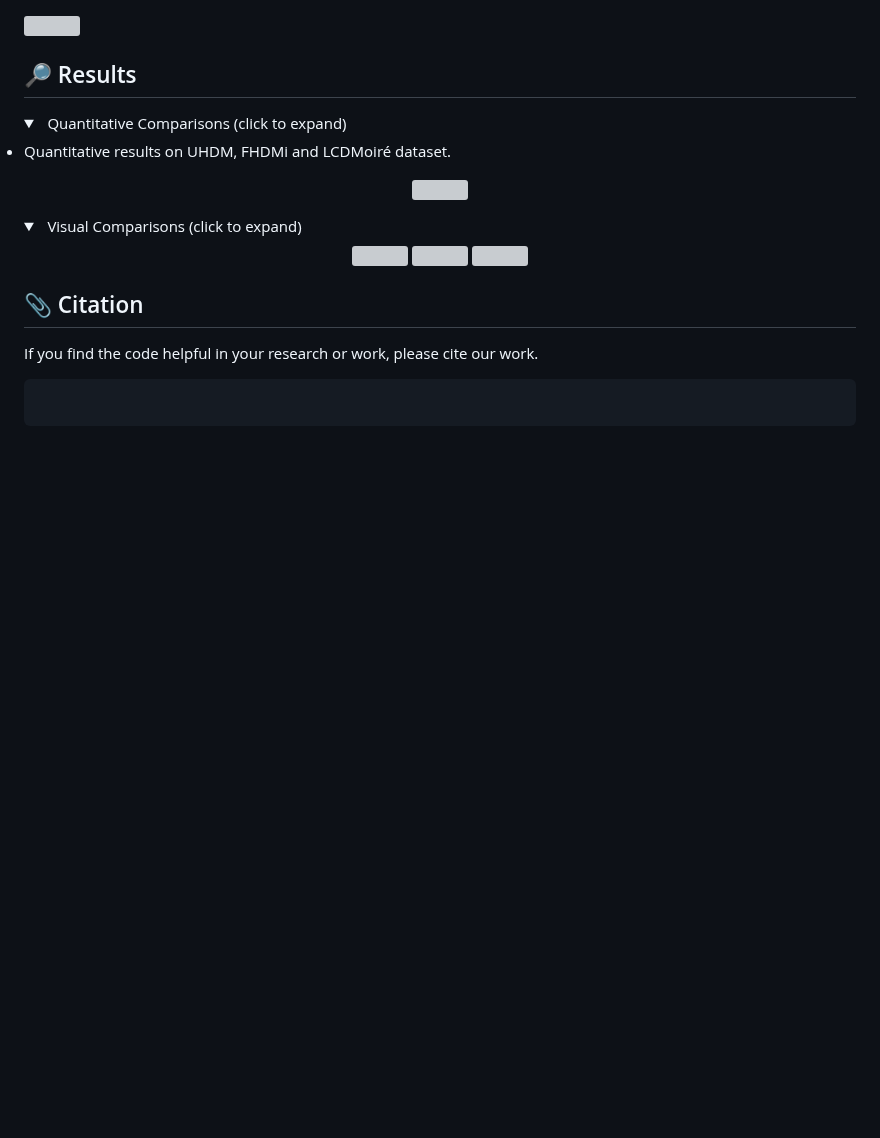
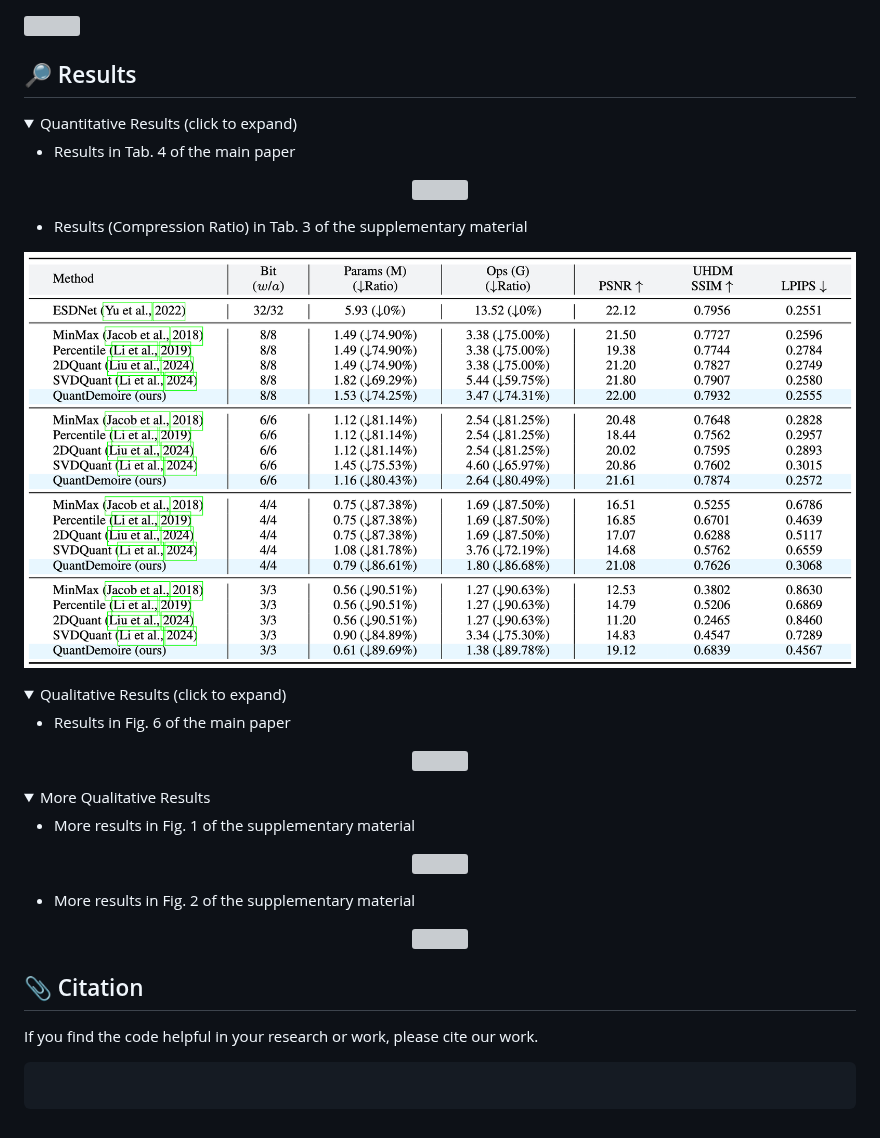
Before and after one commit to zhengchen1999/QuantDemoire, a Markdown page: README.md, the part around one of its changes. Drawn GitHub-style; pictures changed too: figs/size.png (added); folded sections open; blank space fills up the shorter version; grey boxes are pictures that could not be loaded.

Commit message:
add results

```diff
--- a/README.md
+++ b/README.md
@@ -26,6 +26,8 @@ To address these issues, we propose QuantDemoire, a post-training quantization f
 ## <a name="results"></a>🔎 Results
 
 <details open>
-<summary>&ensp;Quantitative Comparisons (click to expand) </summary>
-<li> Quantitative results on UHDM, FHDMi and LCDMoiré dataset.
+<summary>Quantitative Results (click to expand)</summary>
+
+- Results in Tab. 4 of the main paper
+
 <p align="center">
@@ -33,15 +35,39 @@ To address these issues, we propose QuantDemoire, a post-training quantization f
 </p>
-</li>
-</details>
-<details close>
-<summary>&ensp;Visual Comparisons (click to expand) </summary>
+
+- Results (Compression Ratio) in Tab. 3 of the supplementary material
+
 <p align="center">
-<img src="figs/visual.png">
-<img src="figs/visual_supp1.png">
-<img src="figs/visual_supp2.png">
+  <img width="900" src="figs/size.png">
 </p>
+
 </details>
 
+<details open>
+<summary>Qualitative Results (click to expand)</summary>
+
+- Results in Fig. 6 of the main paper
+
+<p align="center">
+  <img width="900" src="figs/visual.png">
+</p>
+<details>
+<summary>More Qualitative Results</summary>
+
+- More results in Fig. 1 of the supplementary material
+
+<p align="center">
+  <img width="900" src="figs/visual_supp1.png">
+</p>
+
+- More results in Fig. 2 of the supplementary material
+
+<p align="center">
+  <img width="900" src="figs/visual_supp2.png">
+</p>
+
+</details>
+
+</details>
 
 ## <a name="citation"></a>📎 Citation
 
```
Also changed, not shown: other parts of README.md (+2 -2 lines), 2 other files.
